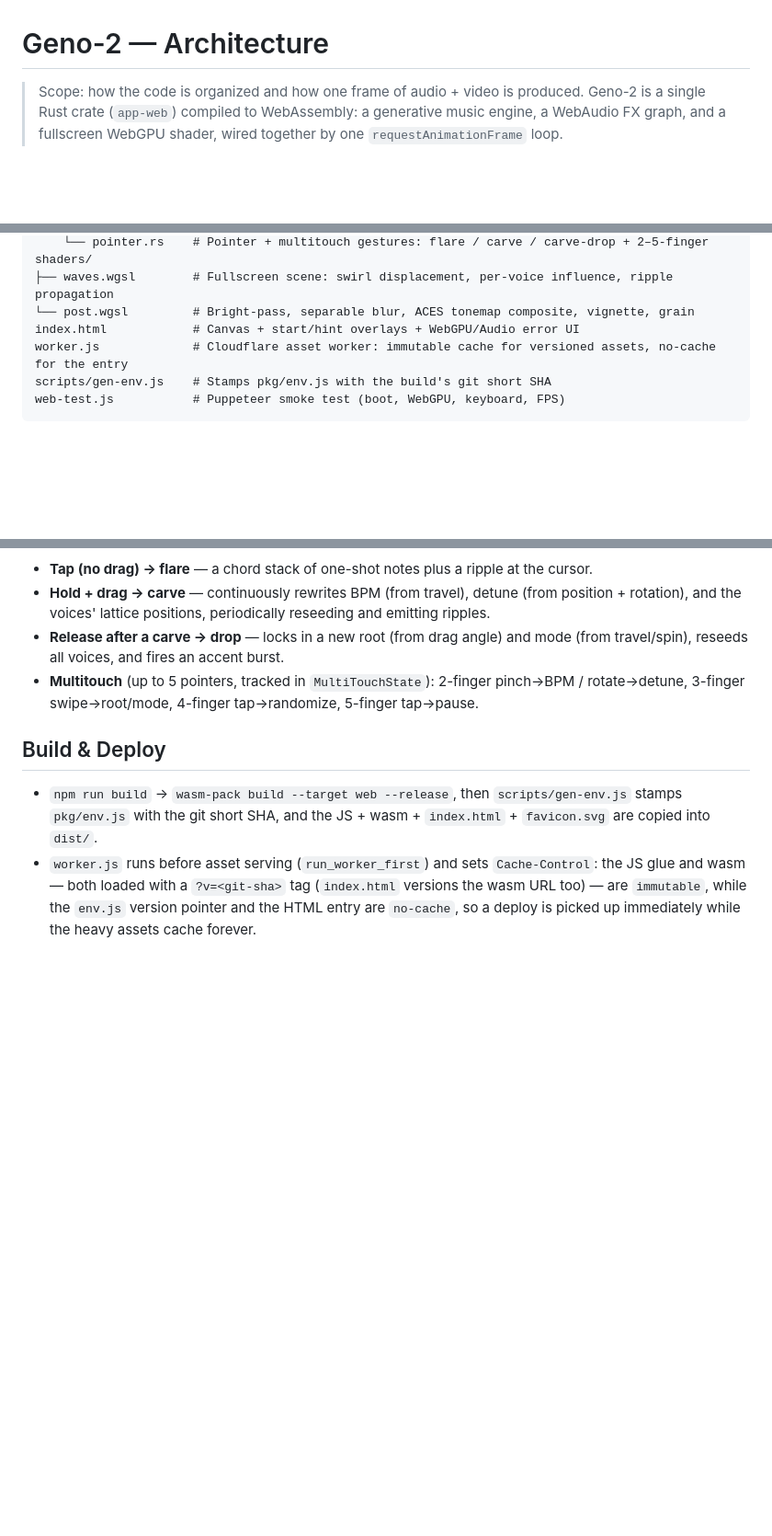
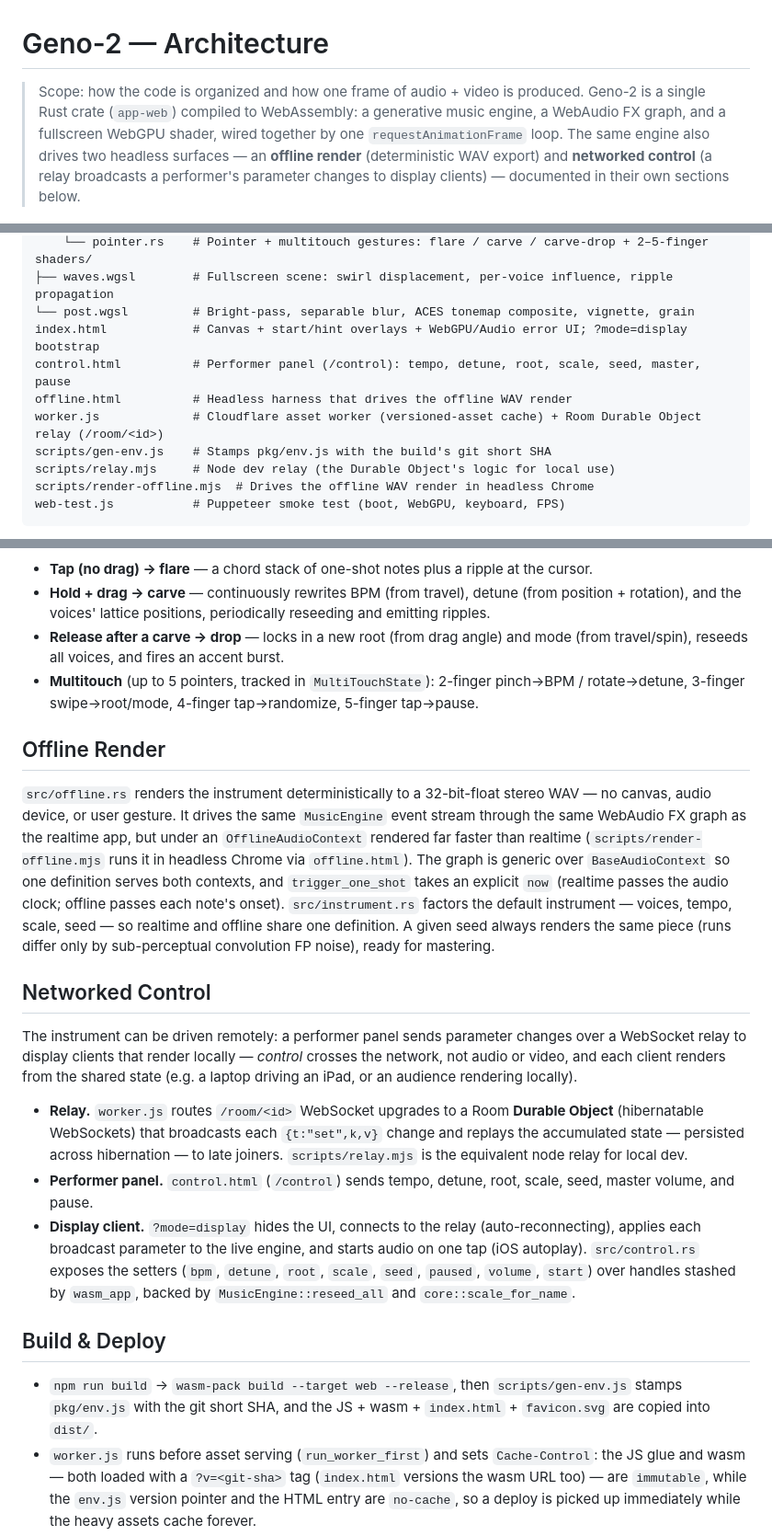
Before and after one commit to tre-systems/geno-2, a Markdown page: docs/ARCHITECTURE.md, 3 parts joined by grey strips. Shown at 92% size. Drawn GitHub-style; blank space fills up the shorter version.

````diff
--- a/docs/ARCHITECTURE.md
+++ b/docs/ARCHITECTURE.md
@@ -1,6 +1,6 @@
 # Geno-2 — Architecture
 
-> Scope: how the code is organized and how one frame of audio + video is produced. Geno-2 is a single Rust crate (`app-web`) compiled to WebAssembly: a generative music engine, a WebAudio FX graph, and a fullscreen WebGPU shader, wired together by one `requestAnimationFrame` loop.
+> Scope: how the code is organized and how one frame of audio + video is produced. Geno-2 is a single Rust crate (`app-web`) compiled to WebAssembly: a generative music engine, a WebAudio FX graph, and a fullscreen WebGPU shader, wired together by one `requestAnimationFrame` loop. The same engine also drives two headless surfaces — an **offline render** (deterministic WAV export) and **networked control** (a relay broadcasts a performer's parameter changes to display clients) — documented in their own sections below.
 
 ![System overview](diagrams/system-overview.png)
 
@@ -49,9 +52,13 @@ src/
 shaders/
 ├── waves.wgsl        # Fullscreen scene: swirl displacement, per-voice influence, ripple propagation
 └── post.wgsl         # Bright-pass, separable blur, ACES tonemap composite, vignette, grain
-index.html            # Canvas + start/hint overlays + WebGPU/Audio error UI
-worker.js             # Cloudflare asset worker: immutable cache for versioned assets, no-cache for the entry
+index.html            # Canvas + start/hint overlays + WebGPU/Audio error UI; ?mode=display bootstrap
+control.html          # Performer panel (/control): tempo, detune, root, scale, seed, master, pause
+offline.html          # Headless harness that drives the offline WAV render
+worker.js             # Cloudflare asset worker (versioned-asset cache) + Room Durable Object relay (/room/<id>)
 scripts/gen-env.js    # Stamps pkg/env.js with the build's git short SHA
+scripts/relay.mjs     # Node dev relay (the Durable Object's logic for local use)
+scripts/render-offline.mjs  # Drives the offline WAV render in headless Chrome
 web-test.js           # Puppeteer smoke test (boot, WebGPU, keyboard, FPS)
 ```
 
@@ -161,6 +168,18 @@ Pointer and keyboard handlers live in `events/`; the full control list is in the
 - **Release after a carve → drop** — locks in a new root (from drag angle) and mode (from travel/spin), reseeds all voices, and fires an accent burst.
 - **Multitouch** (up to 5 pointers, tracked in `MultiTouchState`): 2-finger pinch→BPM / rotate→detune, 3-finger swipe→root/mode, 4-finger tap→randomize, 5-finger tap→pause.
 
+## Offline Render
+
+`src/offline.rs` renders the instrument deterministically to a 32-bit-float stereo WAV — no canvas, audio device, or user gesture. It drives the same `MusicEngine` event stream through the same WebAudio FX graph as the realtime app, but under an `OfflineAudioContext` rendered far faster than realtime (`scripts/render-offline.mjs` runs it in headless Chrome via `offline.html`). The graph is generic over `BaseAudioContext` so one definition serves both contexts, and `trigger_one_shot` takes an explicit `now` (realtime passes the audio clock; offline passes each note's onset). `src/instrument.rs` factors the default instrument — voices, tempo, scale, seed — so realtime and offline share one definition. A given seed always renders the same piece (runs differ only by sub-perceptual convolution FP noise), ready for mastering.
+
+## Networked Control
+
+The instrument can be driven remotely: a performer panel sends parameter changes over a WebSocket relay to display clients that render locally — *control* crosses the network, not audio or video, and each client renders from the shared state (e.g. a laptop driving an iPad, or an audience rendering locally).
+
+- **Relay.** `worker.js` routes `/room/<id>` WebSocket upgrades to a Room **Durable Object** (hibernatable WebSockets) that broadcasts each `{t:"set",k,v}` change and replays the accumulated state — persisted across hibernation — to late joiners. `scripts/relay.mjs` is the equivalent node relay for local dev.
+- **Performer panel.** `control.html` (`/control`) sends tempo, detune, root, scale, seed, master volume, and pause.
+- **Display client.** `?mode=display` hides the UI, connects to the relay (auto-reconnecting), applies each broadcast parameter to the live engine, and starts audio on one tap (iOS autoplay). `src/control.rs` exposes the setters (`bpm`, `detune`, `root`, `scale`, `seed`, `paused`, `volume`, `start`) over handles stashed by `wasm_app`, backed by `MusicEngine::reseed_all` and `core::scale_for_name`.
+
 ## Build & Deploy
 
 - `npm run build` → `wasm-pack build --target web --release`, then `scripts/gen-env.js` stamps `pkg/env.js` with the git short SHA, and the JS + wasm + `index.html` + `favicon.svg` are copied into `dist/`.
````
Also changed, not shown: other parts of docs/ARCHITECTURE.md (+6 -3 lines), README.md (+7 -0 lines), docs/BACKLOG.md (+1 -1 lines).
